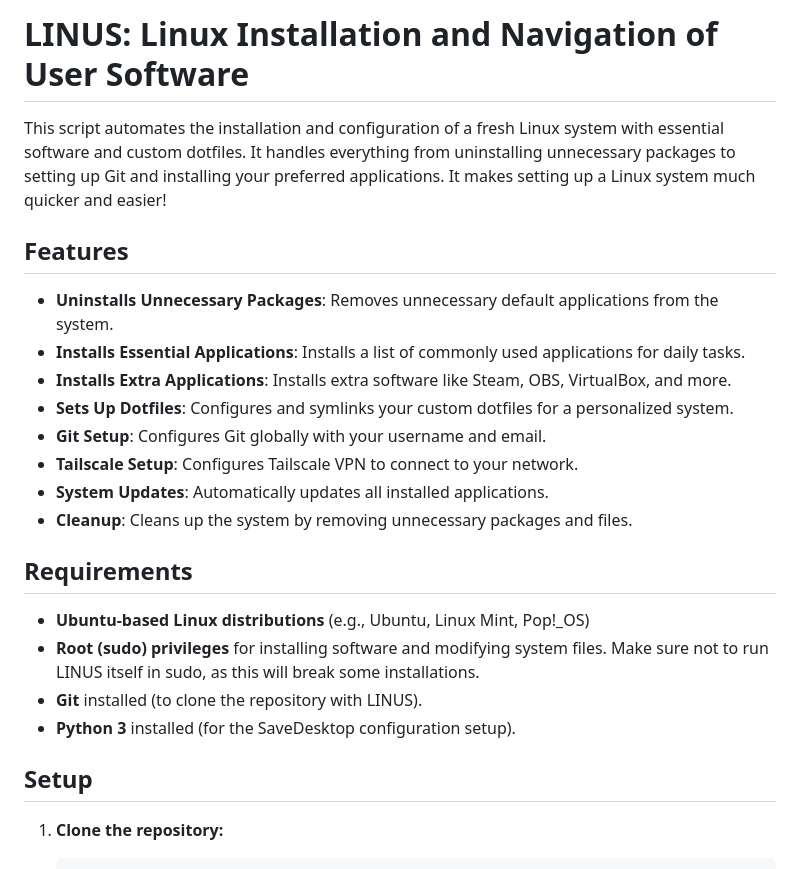
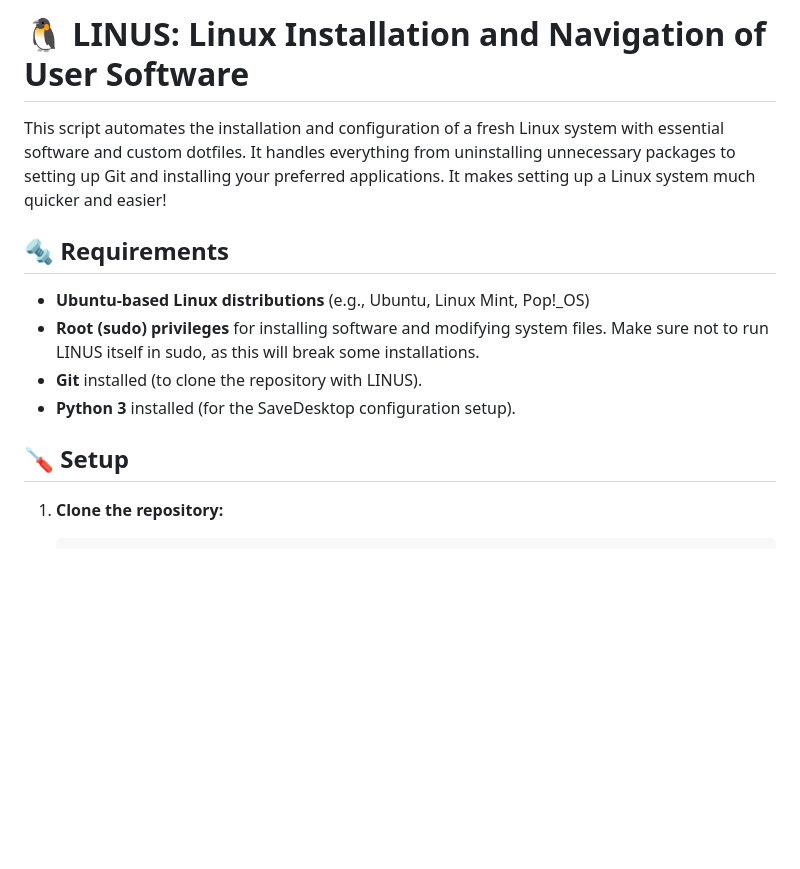
Before and after one commit to merijnvervoorn/linus, a Markdown page: README.md, the part around one of its changes. Drawn GitHub-style; blank space fills up the shorter version.

````diff
--- a/README.md
+++ b/README.md
@@ -1,26 +1,15 @@
-# LINUS: Linux Installation and Navigation of User Software
+# 🐧 LINUS: Linux Installation and Navigation of User Software
 
 This script automates the installation and configuration of a fresh Linux system with essential software and custom dotfiles. It handles everything from uninstalling unnecessary packages to setting up Git and installing your preferred applications. It makes setting up a Linux system much quicker and easier!
 
-## Features
-
-- **Uninstalls Unnecessary Packages**: Removes unnecessary default applications from the system.
-- **Installs Essential Applications**: Installs a list of commonly used applications for daily tasks.
-- **Installs Extra Applications**: Installs extra software like Steam, OBS, VirtualBox, and more.
-- **Sets Up Dotfiles**: Configures and symlinks your custom dotfiles for a personalized system.
-- **Git Setup**: Configures Git globally with your username and email.
-- **Tailscale Setup**: Configures Tailscale VPN to connect to your network.
-- **System Updates**: Automatically updates all installed applications.
-- **Cleanup**: Cleans up the system by removing unnecessary packages and files.
-
-## Requirements
+## 🔩 Requirements
 
 - **Ubuntu-based Linux distributions** (e.g., Ubuntu, Linux Mint, Pop!_OS)
 - **Root (sudo) privileges** for installing software and modifying system files. Make sure not to run LINUS itself in sudo, as this will break some installations.
 - **Git** installed (to clone the repository with LINUS).
 - **Python 3** installed (for the SaveDesktop configuration setup).
 
-## Setup
+## 🪛 Setup
 
 1. **Clone the repository:**
    ```bash
````
Also changed, not shown: other parts of README.md (+14 -14 lines).
